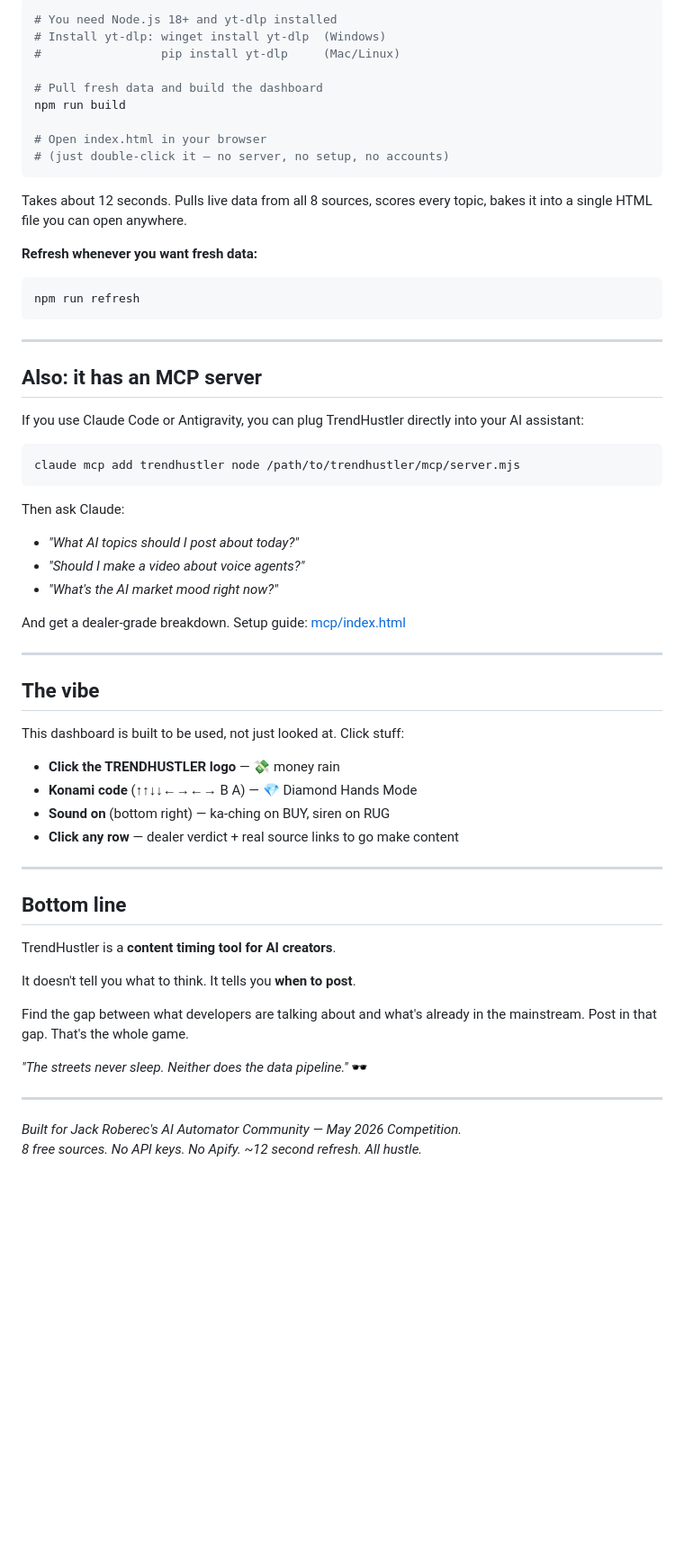
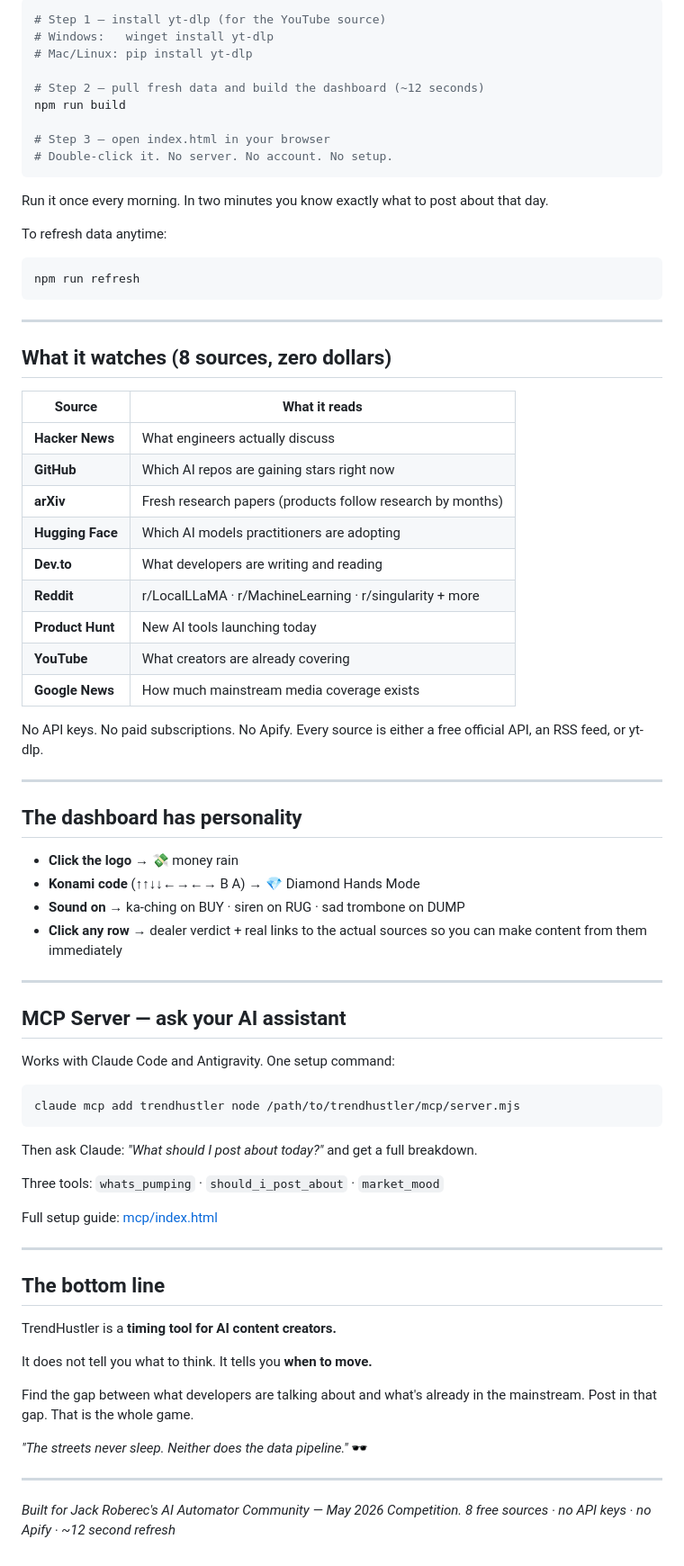
Before and after one commit to hustlerv369/trendhustler, a Markdown page: README.md, the part around one of its changes. Shown at 90% size. Rendered like a GitHub page; blank space fills up the shorter version.

Commit message:
docs: clean hustler voice, tight rhythm, zero grammar errors

````diff
--- a/README.md
+++ b/README.md
@@ -160,64 +105,79 @@ Know what's actually happening in AI before it's on the front page. Be the perso
 
 ```bash
-# You need Node.js 18+ and yt-dlp installed
-# Install yt-dlp: winget install yt-dlp  (Windows)
-#                 pip install yt-dlp     (Mac/Linux)
+# Step 1 — install yt-dlp (for the YouTube source)
+# Windows:   winget install yt-dlp
+# Mac/Linux: pip install yt-dlp
 
-# Pull fresh data and build the dashboard
+# Step 2 — pull fresh data and build the dashboard (~12 seconds)
 npm run build
 
-# Open index.html in your browser
-# (just double-click it — no server, no setup, no accounts)
+# Step 3 — open index.html in your browser
+# Double-click it. No server. No account. No setup.
 ```
 
-Takes about 12 seconds. Pulls live data from all 8 sources, scores every topic, bakes it into a single HTML file you can open anywhere.
+Run it once every morning. In two minutes you know exactly what to post about that day.
 
-**Refresh whenever you want fresh data:**
+To refresh data anytime:
 ```bash
 npm run refresh
 ```
 
 ---
 
-## Also: it has an MCP server
+## What it watches (8 sources, zero dollars)
 
-If you use Claude Code or Antigravity, you can plug TrendHustler directly into your AI assistant:
+| Source | What it reads |
+|--------|--------------|
+| **Hacker News** | What engineers actually discuss |
+| **GitHub** | Which AI repos are gaining stars right now |
+| **arXiv** | Fresh research papers (products follow research by months) |
+| **Hugging Face** | Which AI models practitioners are adopting |
+| **Dev.to** | What developers are writing and reading |
+| **Reddit** | r/LocalLLaMA · r/MachineLearning · r/singularity + more |
+| **Product Hunt** | New AI tools launching today |
+| **YouTube** | What creators are already covering |
+| **Google News** | How much mainstream media coverage exists |
+
+No API keys. No paid subscriptions. No Apify. Every source is either a free official API, an RSS feed, or yt-dlp.
+
+---
+
+## The dashboard has personality
+
+- **Click the logo** → 💸 money rain
+- **Konami code** (↑↑↓↓←→←→ B A) → 💎 Diamond Hands Mode
+- **Sound on** → ka-ching on BUY · siren on RUG · sad trombone on DUMP
+- **Click any row** → dealer verdict + real links to the actual sources so you can make content from them immediately
+
+---
+
+## MCP Server — ask your AI assistant
+
+Works with Claude Code and Antigravity. One setup command:
 
 ```bash
 claude mcp add trendhustler node /path/to/trendhustler/mcp/server.mjs
 ```
 
-Then ask Claude:
-- *"What AI topics should I post about today?"*
-- *"Should I make a video about voice agents?"*
-- *"What's the AI market mood right now?"*
+Then ask Claude: *"What should I post about today?"* and get a full breakdown.
 
-And get a dealer-grade breakdown. Setup guide: [mcp/index.html](mcp/index.html)
+Three tools: `whats_pumping` · `should_i_post_about` · `market_mood`
+
+Full setup guide: [mcp/index.html](mcp/index.html)
 
 ---
 
-## The vibe
+## The bottom line
 
-This dashboard is built to be used, not just looked at. Click stuff:
+TrendHustler is a **timing tool for AI content creators.**
 
-- **Click the TRENDHUSTLER logo** — 💸 money rain
-- **Konami code** (↑↑↓↓←→←→ B A) — 💎 Diamond Hands Mode
-- **Sound on** (bottom right) — ka-ching on BUY, siren on RUG
-- **Click any row** — dealer verdict + real source links to go make content
+It does not tell you what to think. It tells you **when to move.**
 
----
-
-## Bottom line
-
-TrendHustler is a **content timing tool for AI creators**.
-
-It doesn't tell you what to think. It tells you **when to post**.
-
-Find the gap between what developers are talking about and what's already in the mainstream. Post in that gap. That's the whole game.
+Find the gap between what developers are talking about and what's already in the mainstream. Post in that gap. That is the whole game.
 
 *"The streets never sleep. Neither does the data pipeline."* 🕶️
 
 ---
 
 *Built for Jack Roberec's AI Automator Community — May 2026 Competition.*
-*8 free sources. No API keys. No Apify. ~12 second refresh. All hustle.*
+*8 free sources · no API keys · no Apify · ~12 second refresh*
````
Also changed, not shown: other parts of README.md (+65 -120 lines).
